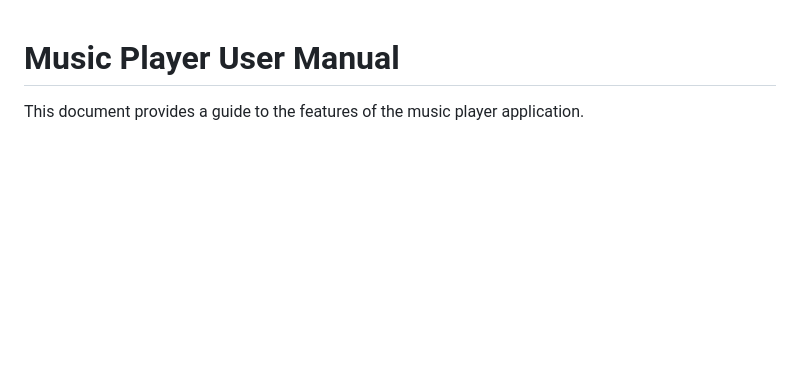
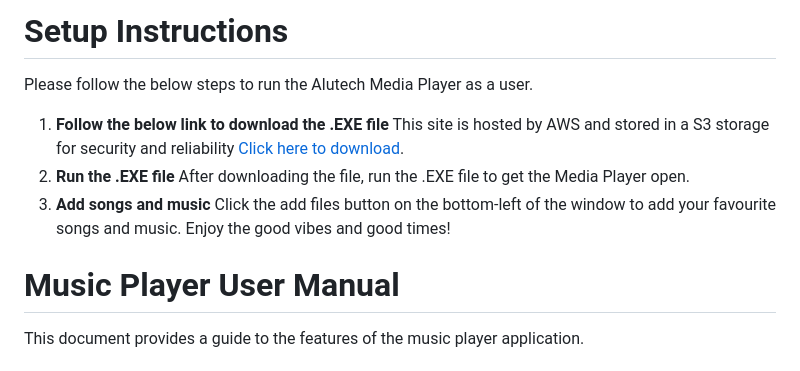
Before and after one commit to CCT-Dublin/music-player-ca1-aoe, a Markdown page: README.md, the part around the change. Rendered like a GitHub page; blank space fills up the shorter version.

```diff
--- a/README.md
+++ b/README.md
@@ -1,3 +1,13 @@
+# Setup Instructions
+Please follow the below steps to run the Alutech Media Player as a user.
+1. **Follow the below link to download the .EXE file**
+   This site is hosted by AWS and stored in a S3 storage for security and reliability [Click here to download](https://pages.github.com/).
+2. **Run the .EXE file**
+   After downloading the file, run the .EXE file to get the Media Player open.
+3. **Add songs and music**
+   Click the add files button on the bottom-left of the window to add your favourite songs and music.
+   Enjoy the good vibes and good times!
+
 # Music Player User Manual
 
 This document provides a guide to the features of the music player application.
```
